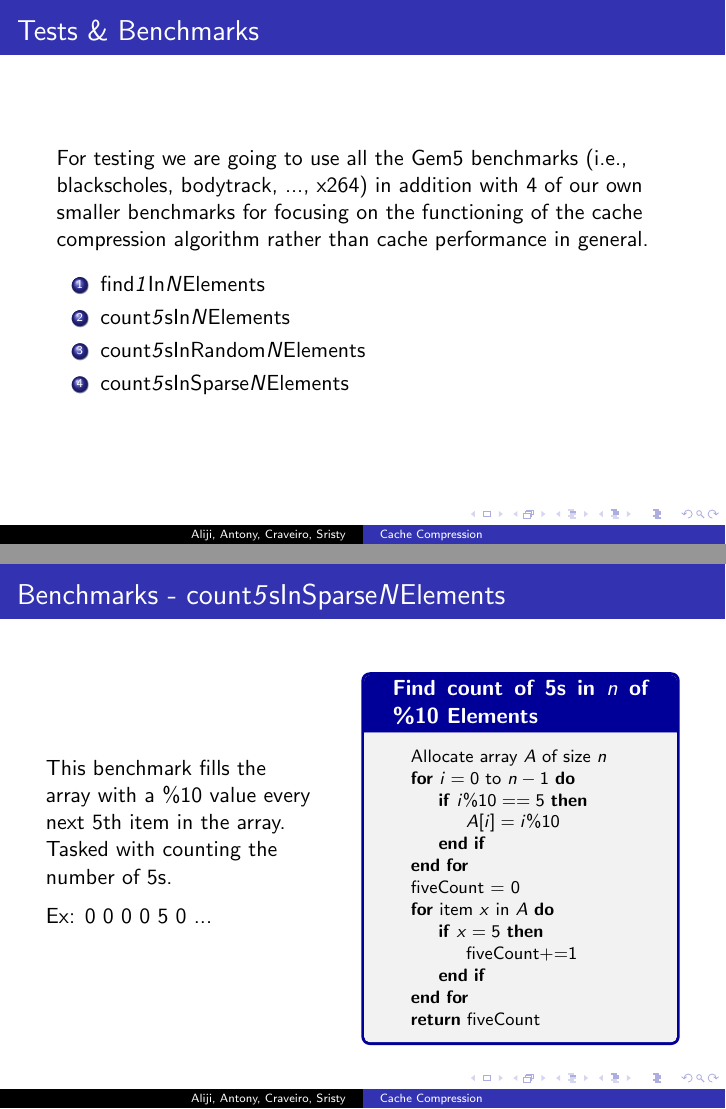
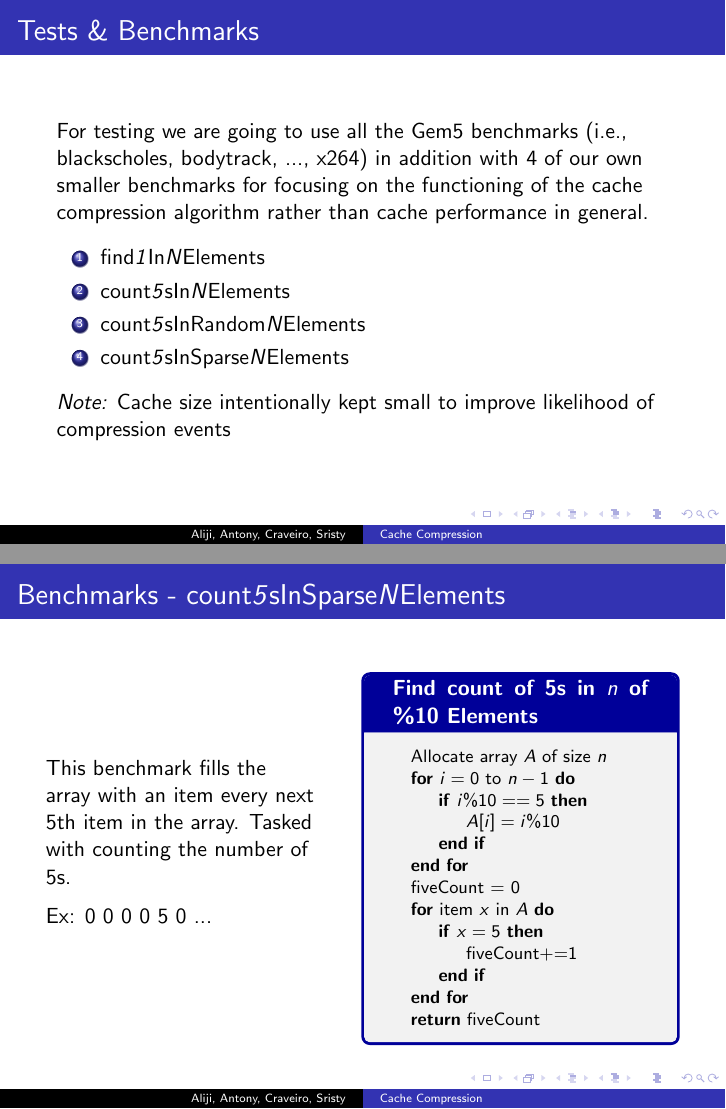
Before and after one commit to ConnorA19/XORCacheCompression, LaTeX slides (Report/CacheCompressionPres.tex): pages 14 and 18 of 21 before the commit and pages 13 and 17 of 20 after it, joined at a grey line. Compiled offline with pdfLaTeX.

Commit message:
fixed motivation & benchmark examples

```diff
--- a/Report/CacheCompressionPres.tex
+++ b/Report/CacheCompressionPres.tex
@@ -346,6 +350,10 @@ For testing we are going to use all the Gem5 benchmarks (i.e., blackscholes, bod
     \item count\textit{5}sInRandom\textit{N}Elements
     \item count\textit{5}sInSparse\textit{N}Elements
 \end{enumerate}
+
+\medskip
+
+\textit{Note: }Cache size intentionally kept small to improve likelihood of compression events
 \end{frame}
 
 
@@ -523,7 +531,7 @@ Ex:
 
 \begin{columns}
 \begin{column}{0.44\textwidth}
-This benchmark fills the array with a \%10 value every next 5th item in the array. Tasked with counting the number of 5s.
+This benchmark fills the array with an item every next 5th item in the array. Tasked with counting the number of 5s.
 
 \medskip
 
```
Also changed, not shown: Report/CacheCompressionPres.tex (10 more changed lines).
